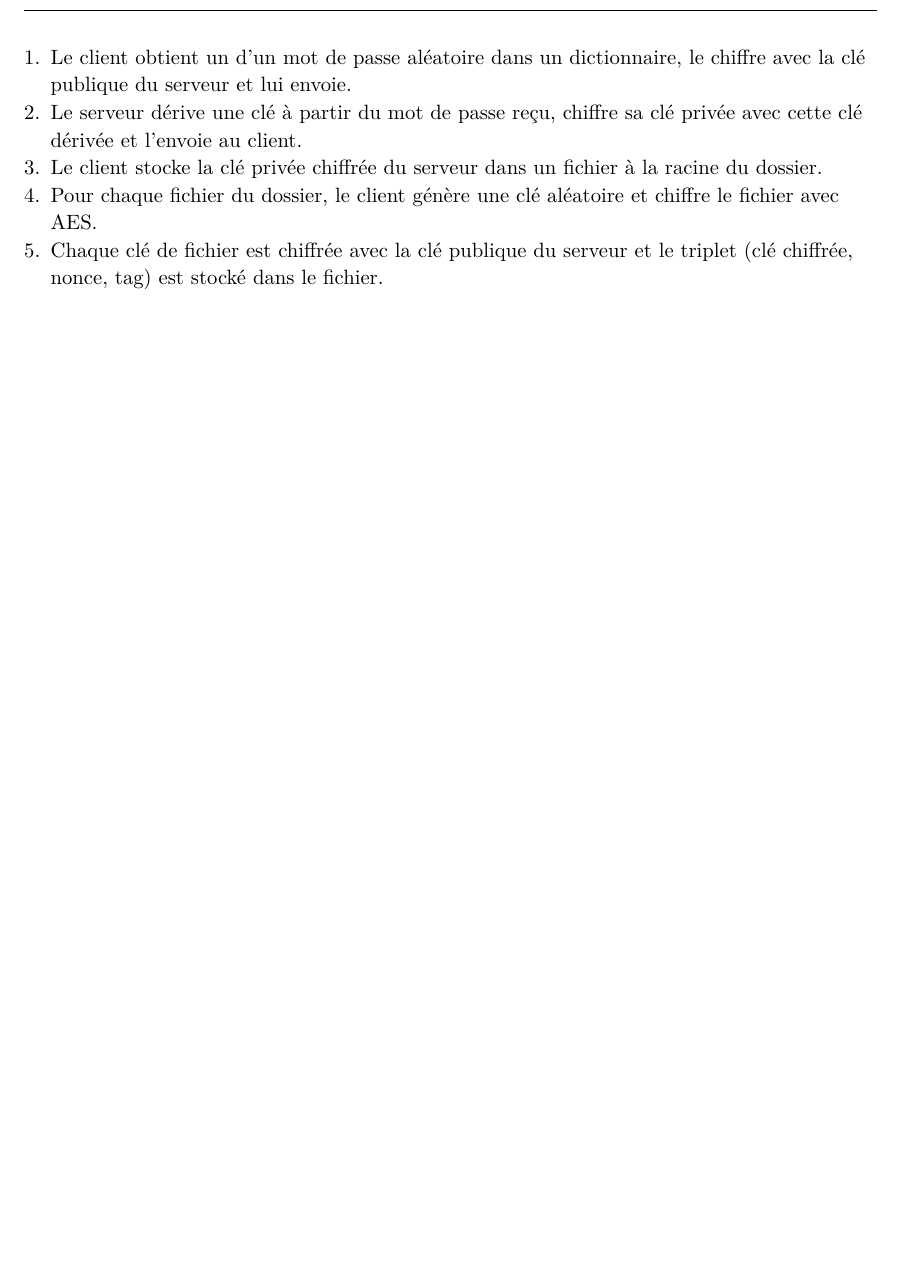
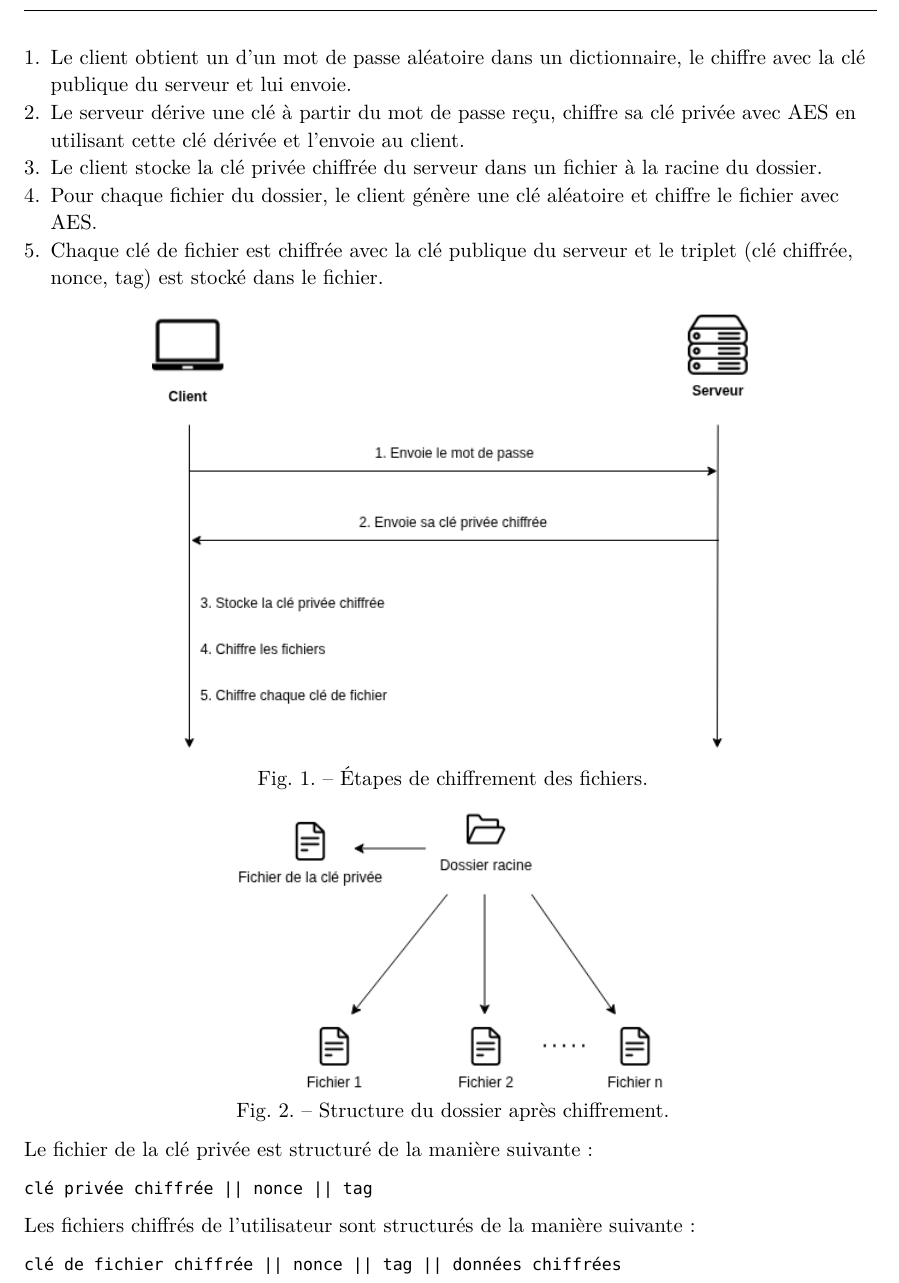
Before and after one commit to dylanramos/post-quantum-ransomware, a Typst document (docs/main.typ): part of page 3 of 3, cut so that both start at the same text, the shorter picture padded with empty space. The pictures show the PDF file docs/main.pdf that the author committed with the source.

Commit message:
Update report

```diff
--- a/docs/main.typ
+++ b/docs/main.typ
@@ -99,7 +99,25 @@ Le client et le serveur possèdent chacun une paire de clés publique/privée g
 
 Lors du choix de l'option `Encrypt`, le ransomware effectue les étapes suivantes :
 + Le client obtient un d'un mot de passe aléatoire dans un dictionnaire, le chiffre avec la clé publique du serveur et lui envoie.
-+ Le serveur dérive une clé à partir du mot de passe reçu, chiffre sa clé privée avec cette clé dérivée et l'envoie au client.
++ Le serveur dérive une clé à partir du mot de passe reçu, chiffre sa clé privée avec AES en utilisant cette clé dérivée et l'envoie au client.
 + Le client stocke la clé privée chiffrée du serveur dans un fichier à la racine du dossier.
 + Pour chaque fichier du dossier, le client génère une clé aléatoire et chiffre le fichier avec AES.
 + Chaque clé de fichier est chiffrée avec la clé publique du serveur et le triplet (clé chiffrée, nonce, tag) est stocké dans le fichier.
+
+#figure(
+  image("img/01-encryption.png", width: 70%),
+  caption: "Étapes de chiffrement des fichiers."
+)
+
+#figure(
+  image("img/02-tree.png", width: 50%),
+  caption: "Structure du dossier après chiffrement."
+)
+
+Le fichier de la clé privée est structuré de la manière suivante :
+
+`clé privée chiffrée || nonce || tag`
+
+Les fichiers chiffrés de l'utilisateur sont structurés de la manière suivante :
+
+`clé de fichier chiffrée || nonce || tag || données chiffrées`
```
Also changed, not shown: docs/img/01-encryption.png (added), docs/img/01-tree.png (deleted), docs/img/02-tree.png (added), docs/main.pdf.
